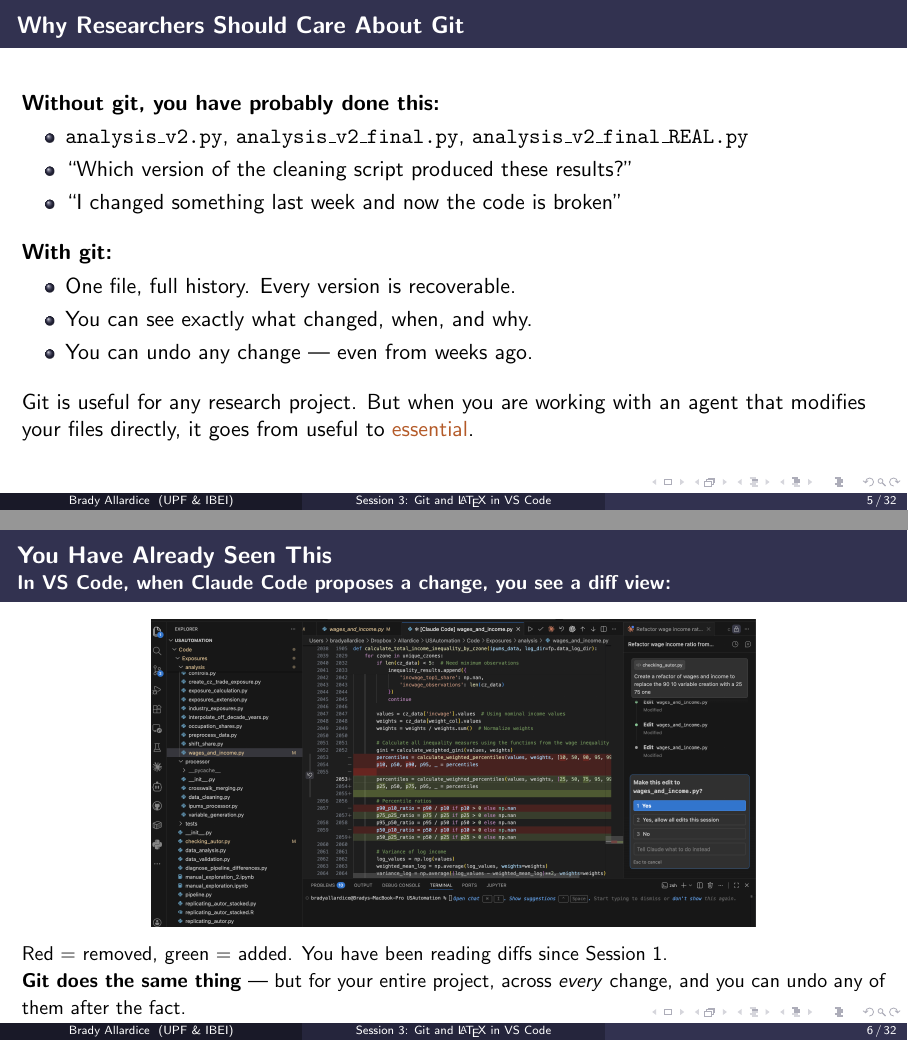
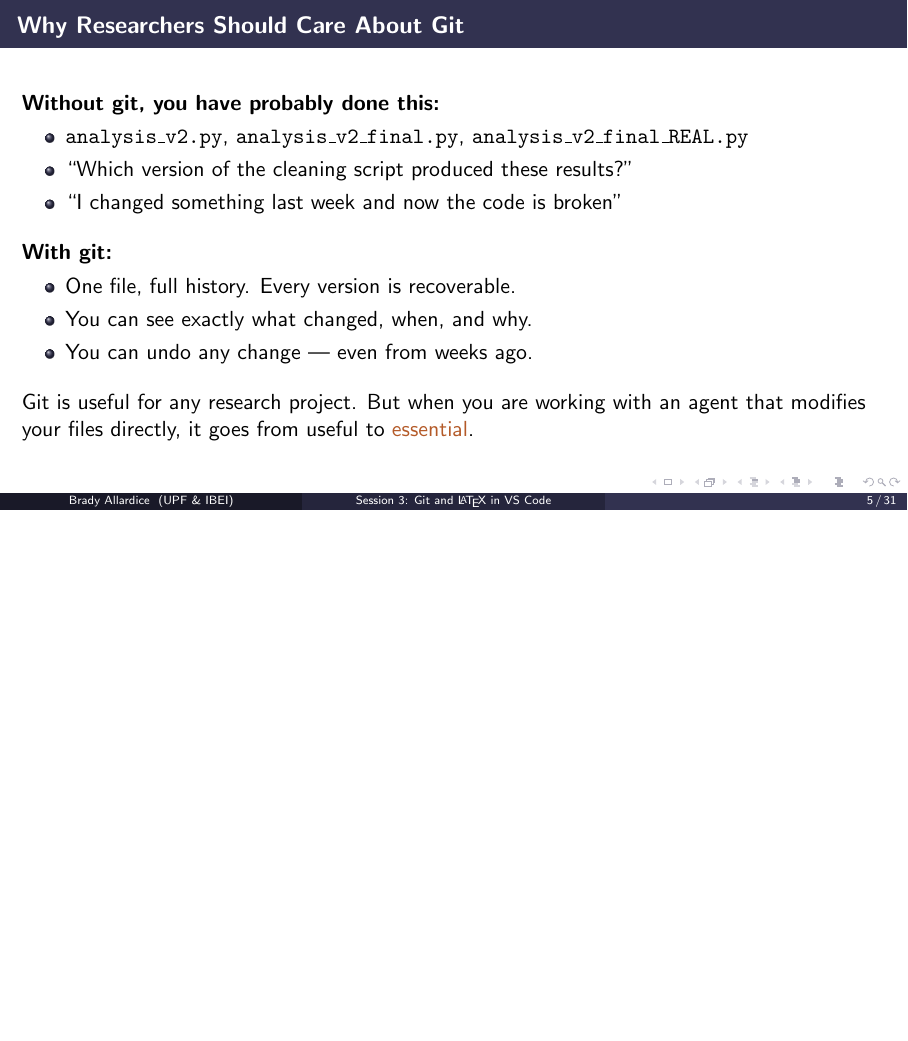
Before and after one commit to bradyallardice/claude-code-workshop, LaTeX slides (slides/session3_slides.tex): pages 5 and 6 of 32 before the commit and page 5 of 31 after it, the two joined at a grey line, the shorter picture padded with empty space. Compiled offline with pdfLaTeX.

Commit message:
Remove 'You Have Already Seen This' slide from session 3

```diff
--- a/slides/session3_slides.tex
+++ b/slides/session3_slides.tex
@@ -140,17 +140,6 @@
 
   \vspace{0.8em}
   Git is useful for any research project. But when you are working with an agent that modifies your files directly, it goes from useful to \alert{essential}.
-\end{frame}
-
-\begin{frame}{You Have Already Seen This}
-  {\small In VS Code, when Claude Code proposes a change, you see a \textbf{diff view}:}
-
-  \begin{center}
-    \includegraphics[width=0.70\textwidth]{img/claude_mid_update.png}
-  \end{center}
-
-  {\small Red = removed, green = added. You have been reading diffs since Session 1.\\
-  \textbf{Git does the same thing} --- but for your entire project, across \textit{every} change, and you can undo any of them after the fact.}
 \end{frame}
 
 \begin{frame}{Why Git Matters for Agentic Coding}
```
Also changed, not shown: slides/session3_slides.pdf.
